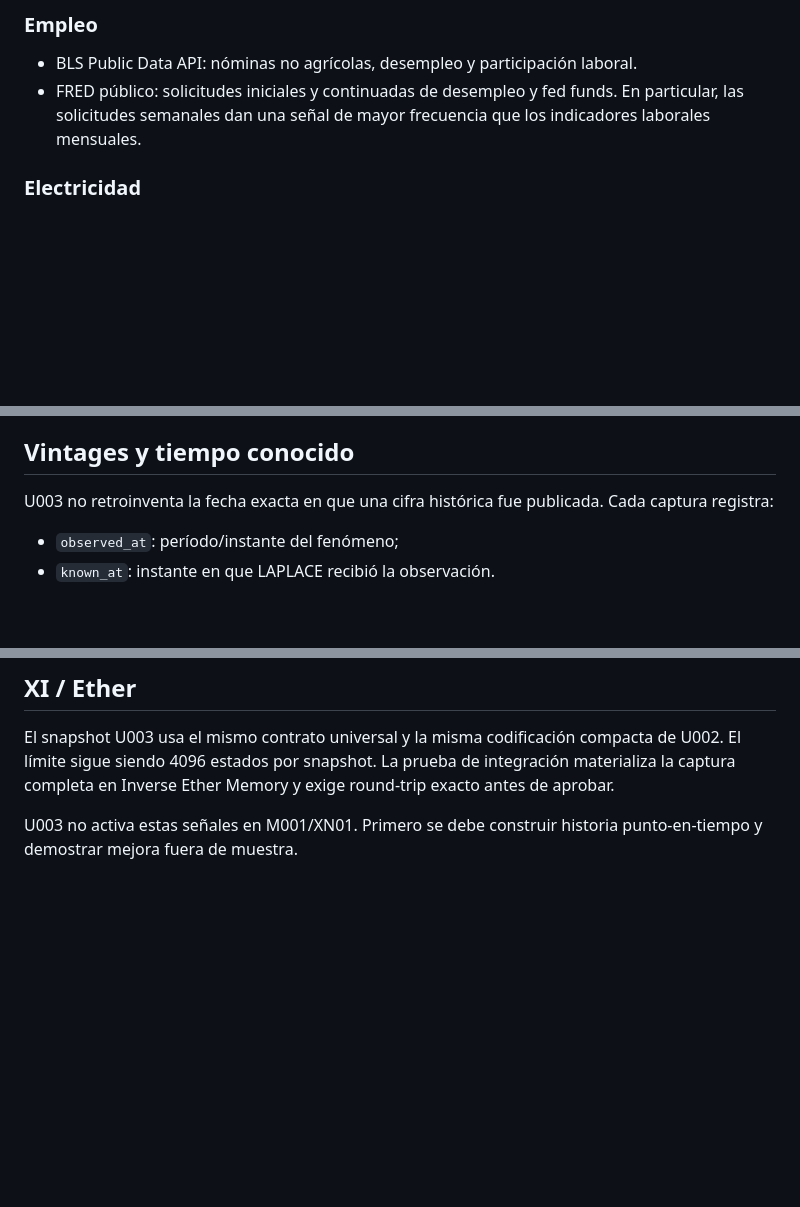
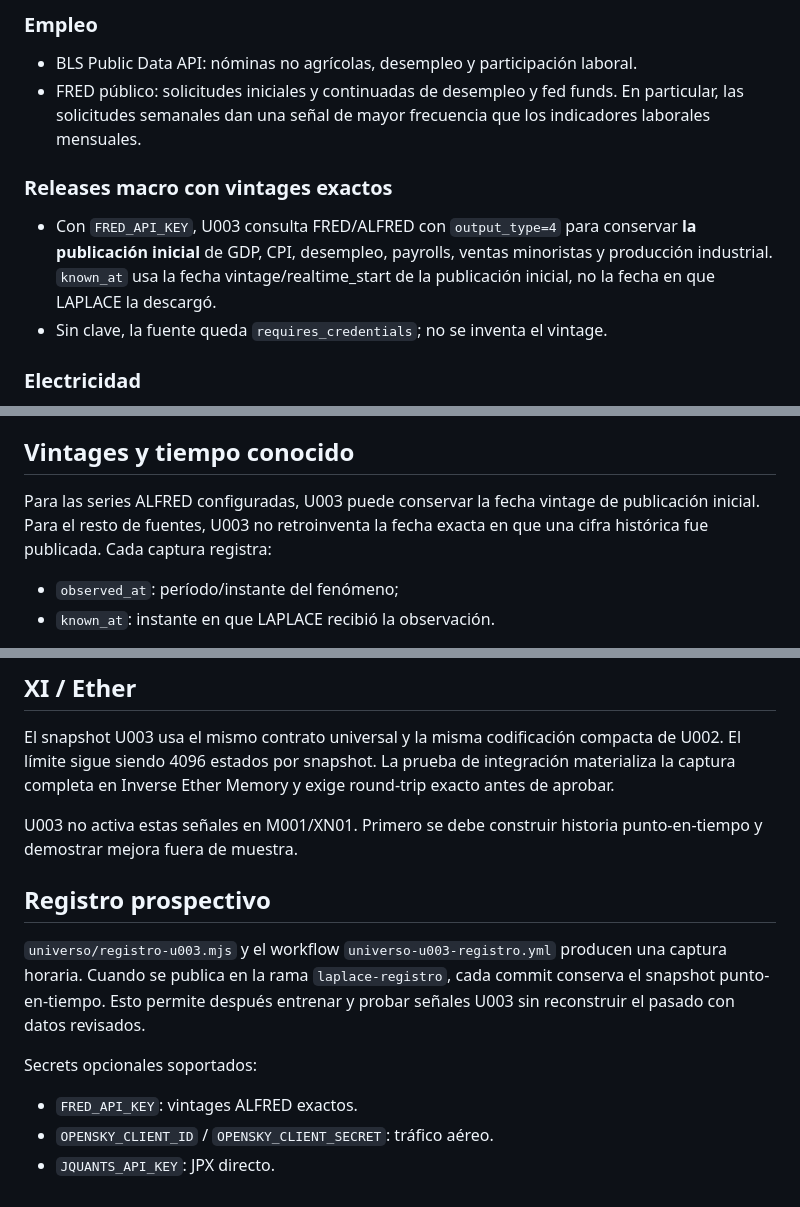
Before and after one commit to guadalupejuan001-code/LaPlaceDIG, a Markdown page: docs/UNIVERSO_U003_REAL_WORLD.md, 3 parts joined by grey strips. Rendered like a GitHub page; blank space fills up the shorter version.

Commit message:
docs(U003): add exact ALFRED vintages and prospective registry

```diff
--- a/docs/UNIVERSO_U003_REAL_WORLD.md
+++ b/docs/UNIVERSO_U003_REAL_WORLD.md
@@ -31,6 +31,13 @@ presentan como feed directo/licenciado de cada bolsa.
   En particular, las solicitudes semanales dan una señal de mayor frecuencia
   que los indicadores laborales mensuales.
 
+### Releases macro con vintages exactos
+- Con `FRED_API_KEY`, U003 consulta FRED/ALFRED con `output_type=4` para conservar
+  **la publicación inicial** de GDP, CPI, desempleo, payrolls, ventas minoristas
+  y producción industrial. `known_at` usa la fecha vintage/realtime_start de la
+  publicación inicial, no la fecha en que LAPLACE la descargó.
+- Sin clave, la fuente queda `requires_credentials`; no se inventa el vintage.
+
 ### Electricidad
 - NESO Open Data: demanda nacional/transmisión de Gran Bretaña, generación
   embebida e interconectores. Se usa solo la última observación marcada como
@@ -54,8 +61,9 @@ presentan como feed directo/licenciado de cada bolsa.
 
 ## Vintages y tiempo conocido
 
-U003 no retroinventa la fecha exacta en que una cifra histórica fue publicada.
-Cada captura registra:
+Para las series ALFRED configuradas, U003 puede conservar la fecha vintage de
+publicación inicial. Para el resto de fuentes, U003 no retroinventa la fecha
+exacta en que una cifra histórica fue publicada. Cada captura registra:
 - `observed_at`: período/instante del fenómeno;
 - `known_at`: instante en que LAPLACE recibió la observación.
 
@@ -72,3 +80,16 @@ round-trip exacto antes de aprobar.
 
 U003 no activa estas señales en M001/XN01. Primero se debe construir historia
 punto-en-tiempo y demostrar mejora fuera de muestra.
+
+## Registro prospectivo
+
+`universo/registro-u003.mjs` y el workflow
+`universo-u003-registro.yml` producen una captura horaria. Cuando se publica en
+la rama `laplace-registro`, cada commit conserva el snapshot punto-en-tiempo.
+Esto permite después entrenar y probar señales U003 sin reconstruir el pasado
+con datos revisados.
+
+Secrets opcionales soportados:
+- `FRED_API_KEY`: vintages ALFRED exactos.
+- `OPENSKY_CLIENT_ID` / `OPENSKY_CLIENT_SECRET`: tráfico aéreo.
+- `JQUANTS_API_KEY`: JPX directo.
```
